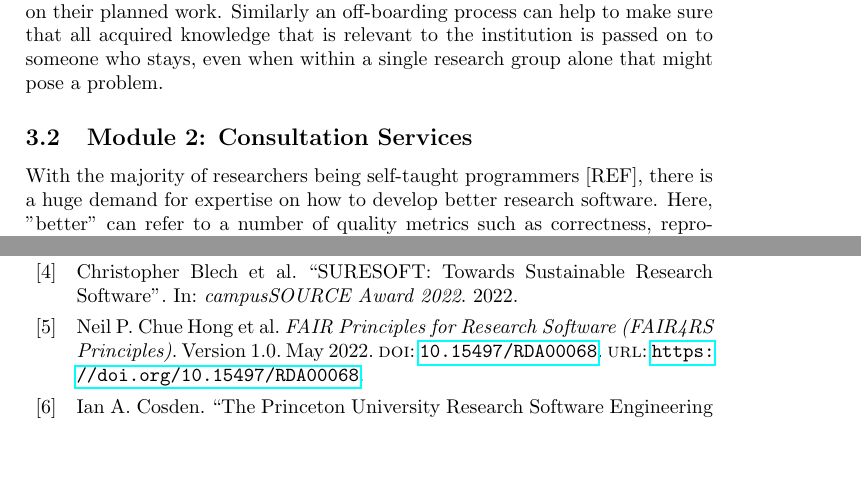
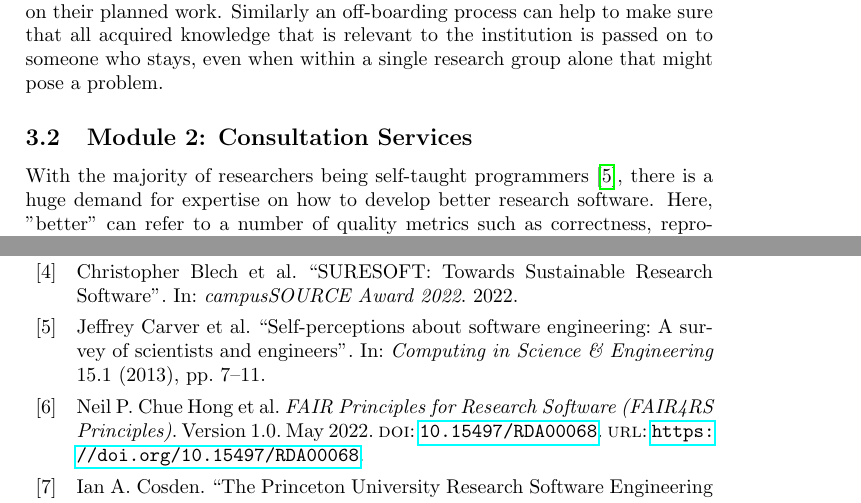
Before and after one commit to DE-RSE/2023_paper-RSE-groups, a LaTeX document (paper.tex, which reads positionpaper.bib): two parts of pages 6 and 18 of 20, joined at a grey line, cut so that both start at the same text, the shorter picture padded with empty space. Compiled offline with pdfLaTeX.

Commit message:
Add citation for self-taught research programmers

```diff
--- a/paper.tex
+++ b/paper.tex
@@ -243,7 +243,7 @@ Similarly an off-boarding process can help to make sure that all acquired knowle
 \subsection{Module 2: Consultation Services}
 \label{sec:consultation}
 
-With the majority of researchers being self-taught programmers [REF], there is a huge demand for expertise on how to develop better research software.
+With the majority of researchers being self-taught programmers~\autocite{Carver2013}, there is a huge demand for expertise on how to develop better research software.
 Here, "better" can refer to a number of quality metrics such as correctness, reproducibility, maintainability, extendability, usability, portability, interoperability, performance or scalability [REF].
 In order to raise the quality standards for research that is based on research software, it is of great importance for research institutions to provide access to such expertise with a low entry barrier.
 The hub is a natural place to provide this central service.
--- a/positionpaper.bib
+++ b/positionpaper.bib
@@ -285,0 +291,9 @@ urldate = {2024-03-06},
+  title =        {Self-perceptions about software engineering: A survey of
+                  scientists and engineers},
+  journal =      {Computing in Science \& Engineering},
+  year =         2013,
+  volume =       15,
+  number =       1,
+  pages =        {7--11},
+  publisher =    {IEEE}
+}
```
Also changed, not shown: positionpaper.bib (5 more changed lines).
